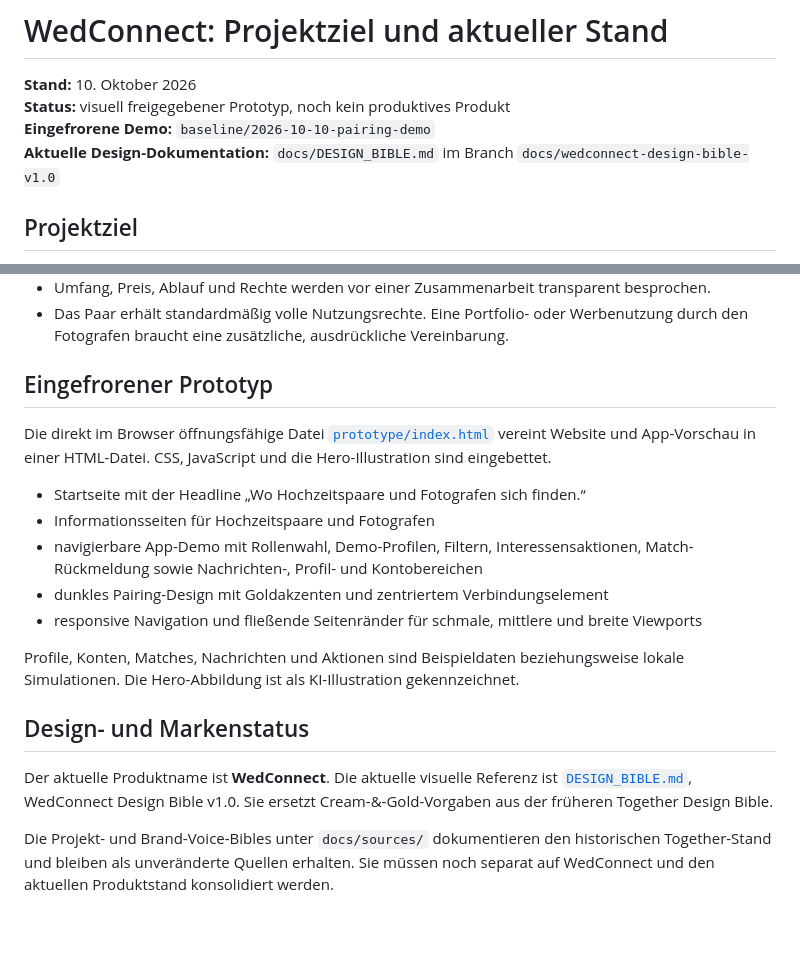
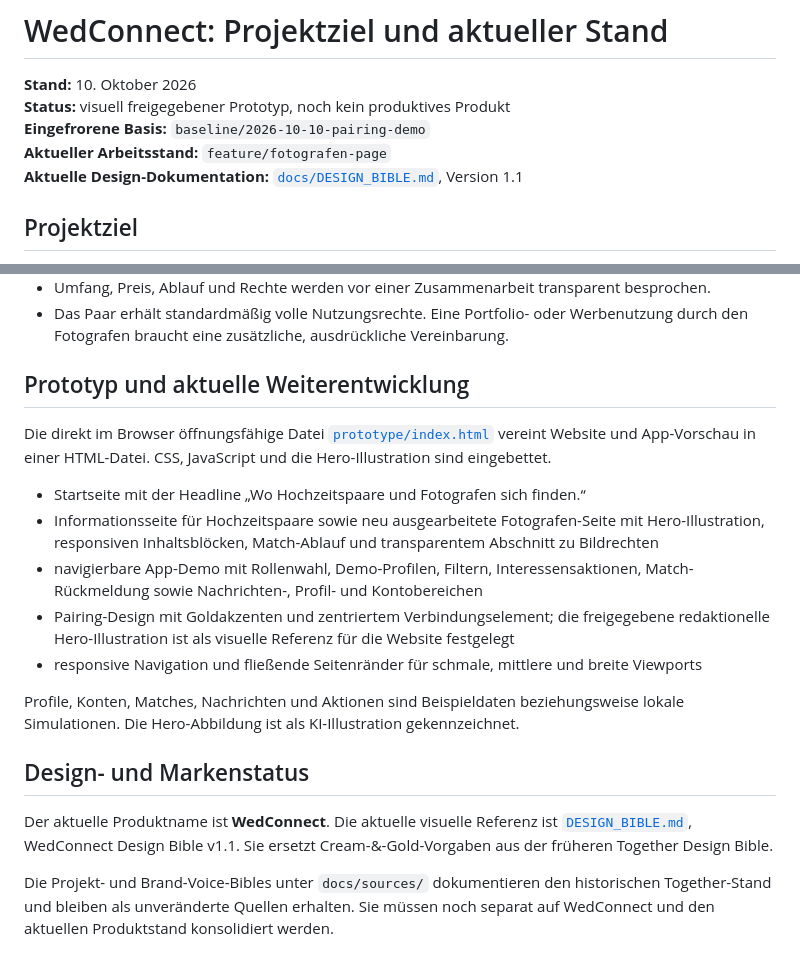
Before and after one commit to Supersheriff1/WedConnect, a Markdown page: docs/PROJECT_STATUS.md, 2 parts joined by grey strips. Rendered like a GitHub page; blank space fills up the shorter version.

Commit message:
docs: record photographer page status

```diff
--- a/docs/PROJECT_STATUS.md
+++ b/docs/PROJECT_STATUS.md
@@ -2,8 +2,9 @@
 
 **Stand:** 10. Oktober 2026
 **Status:** visuell freigegebener Prototyp, noch kein produktives Produkt
-**Eingefrorene Demo:** `baseline/2026-10-10-pairing-demo`
-**Aktuelle Design-Dokumentation:** `docs/DESIGN_BIBLE.md` im Branch `docs/wedconnect-design-bible-v1.0`
+**Eingefrorene Basis:** `baseline/2026-10-10-pairing-demo`
+**Aktueller Arbeitsstand:** `feature/fotografen-page`
+**Aktuelle Design-Dokumentation:** [`docs/DESIGN_BIBLE.md`](DESIGN_BIBLE.md), Version 1.1
 
 ## Projektziel
 
@@ -19,21 +20,21 @@ Ein Interesse ist unverbindlich. Ein Match bedeutet gegenseitiges Interesse und
 - Umfang, Preis, Ablauf und Rechte werden vor einer Zusammenarbeit transparent besprochen.
 - Das Paar erhält standardmäßig volle Nutzungsrechte. Eine Portfolio- oder Werbenutzung durch den Fotografen braucht eine zusätzliche, ausdrückliche Vereinbarung.
 
-## Eingefrorener Prototyp
+## Prototyp und aktuelle Weiterentwicklung
 
 Die direkt im Browser öffnungsfähige Datei [`prototype/index.html`](../prototype/index.html) vereint Website und App-Vorschau in einer HTML-Datei. CSS, JavaScript und die Hero-Illustration sind eingebettet.
 
 - Startseite mit der Headline „Wo Hochzeitspaare und Fotografen sich finden.“
-- Informationsseiten für Hochzeitspaare und Fotografen
+- Informationsseite für Hochzeitspaare sowie neu ausgearbeitete Fotografen-Seite mit Hero-Illustration, responsiven Inhaltsblöcken, Match-Ablauf und transparentem Abschnitt zu Bildrechten
 - navigierbare App-Demo mit Rollenwahl, Demo-Profilen, Filtern, Interessensaktionen, Match-Rückmeldung sowie Nachrichten-, Profil- und Kontobereichen
-- dunkles Pairing-Design mit Goldakzenten und zentriertem Verbindungselement
+- Pairing-Design mit Goldakzenten und zentriertem Verbindungselement; die freigegebene redaktionelle Hero-Illustration ist als visuelle Referenz für die Website festgelegt
 - responsive Navigation und fließende Seitenränder für schmale, mittlere und breite Viewports
 
 Profile, Konten, Matches, Nachrichten und Aktionen sind Beispieldaten beziehungsweise lokale Simulationen. Die Hero-Abbildung ist als KI-Illustration gekennzeichnet.
 
 ## Design- und Markenstatus
 
-Der aktuelle Produktname ist **WedConnect**. Die aktuelle visuelle Referenz ist [`DESIGN_BIBLE.md`](DESIGN_BIBLE.md), WedConnect Design Bible v1.0. Sie ersetzt Cream-&-Gold-Vorgaben aus der früheren Together Design Bible.
+Der aktuelle Produktname ist **WedConnect**. Die aktuelle visuelle Referenz ist [`DESIGN_BIBLE.md`](DESIGN_BIBLE.md), WedConnect Design Bible v1.1. Sie ersetzt Cream-&-Gold-Vorgaben aus der früheren Together Design Bible.
 
 Die Projekt- und Brand-Voice-Bibles unter `docs/sources/` dokumentieren den historischen Together-Stand und bleiben als unveränderte Quellen erhalten. Sie müssen noch separat auf WedConnect und den aktuellen Produktstand konsolidiert werden.
 
```
